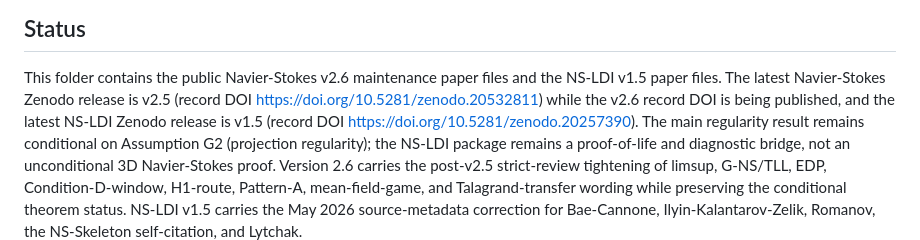
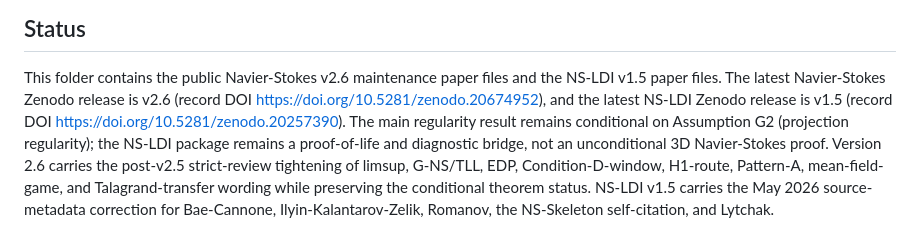
Before and after one commit to research-line/functional-stability-theory, a Markdown page: fst-physics/navier-stokes/README.md, the part around the change. GitHub-like rendering.

Commit message:
Update Navier-Stokes v2.6 DOI in README

```diff
--- a/fst-physics/navier-stokes/README.md
+++ b/fst-physics/navier-stokes/README.md
@@ -10,8 +10,8 @@ NS-LDI concept DOI: <https://doi.org/10.5281/zenodo.19056807>
 
 This folder contains the public Navier-Stokes v2.6 maintenance paper files and
 the NS-LDI v1.5 paper files. The latest Navier-Stokes Zenodo release is
-v2.5 (record DOI <https://doi.org/10.5281/zenodo.20532811>) while the v2.6
-record DOI is being published, and the latest NS-LDI Zenodo release is v1.5 (record DOI
+v2.6 (record DOI <https://doi.org/10.5281/zenodo.20674952>), and the latest
+NS-LDI Zenodo release is v1.5 (record DOI
 <https://doi.org/10.5281/zenodo.20257390>). The main regularity result remains conditional on Assumption G2
 (projection regularity); the NS-LDI package remains a proof-of-life and
 diagnostic bridge, not an unconditional 3D Navier-Stokes proof.
```
